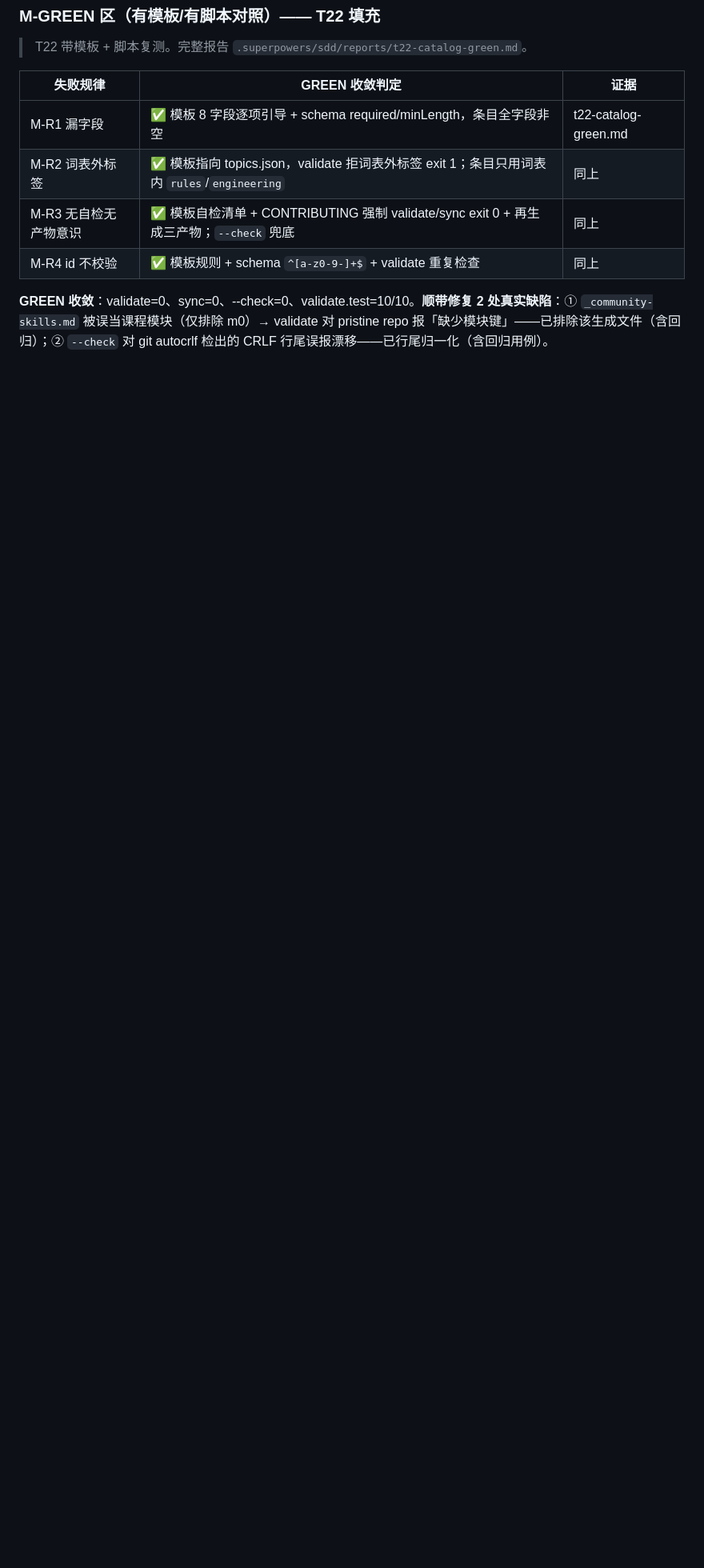
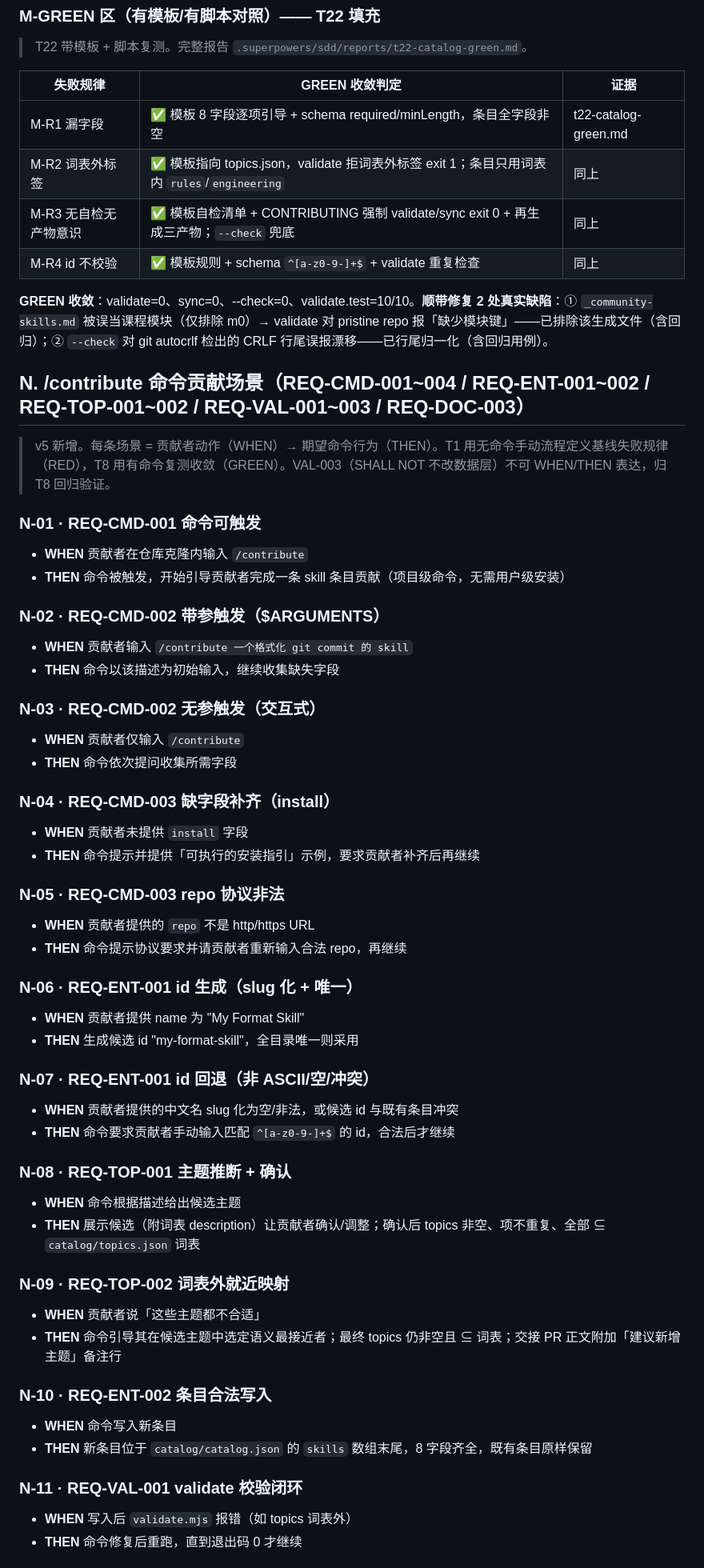
Before and after one commit to wangflyfly/Claude-Code-Assistant, a Markdown page: cc-assistant/eval/cases.md, the part around one of its changes. Shown at 80% size. Drawn GitHub-style; blank space fills up the shorter version.

Commit message:
test(v5): eval 新增 /contribute 贡献者场景用例（w1 RED）
Co-authored-by: Claude <noreply@anthropic.com>

```diff
--- a/cc-assistant/eval/cases.md
+++ b/cc-assistant/eval/cases.md
@@ -462,3 +462,52 @@
 | M-R4 id 不校验 | ✅ 模板规则 + schema `^[a-z0-9-]+$` + validate 重复检查 | 同上 |
 
 **GREEN 收敛**：validate=0、sync=0、--check=0、validate.test=10/10。**顺带修复 2 处真实缺陷**：① `_community-skills.md` 被误当课程模块（仅排除 m0）→ validate 对 pristine repo 报「缺少模块键」——已排除该生成文件（含回归）；② `--check` 对 git autocrlf 检出的 CRLF 行尾误报漂移——已行尾归一化（含回归用例）。
+
+## N. /contribute 命令贡献场景（REQ-CMD-001~004 / REQ-ENT-001~002 / REQ-TOP-001~002 / REQ-VAL-001~003 / REQ-DOC-003）
+
+> v5 新增。每条场景 = 贡献者动作（WHEN）→ 期望命令行为（THEN）。T1 用无命令手动流程定义基线失败规律（RED），T8 用有命令复测收敛（GREEN）。VAL-003（SHALL NOT 不改数据层）不可 WHEN/THEN 表达，归 T8 回归验证。
+
+### N-01 · REQ-CMD-001 命令可触发
+- **WHEN** 贡献者在仓库克隆内输入 `/contribute`
+- **THEN** 命令被触发，开始引导贡献者完成一条 skill 条目贡献（项目级命令，无需用户级安装）
+
+### N-02 · REQ-CMD-002 带参触发（$ARGUMENTS）
+- **WHEN** 贡献者输入 `/contribute 一个格式化 git commit 的 skill`
+- **THEN** 命令以该描述为初始输入，继续收集缺失字段
+
+### N-03 · REQ-CMD-002 无参触发（交互式）
+- **WHEN** 贡献者仅输入 `/contribute`
+- **THEN** 命令依次提问收集所需字段
+
+### N-04 · REQ-CMD-003 缺字段补齐（install）
+- **WHEN** 贡献者未提供 `install` 字段
+- **THEN** 命令提示并提供「可执行的安装指引」示例，要求贡献者补齐后再继续
+
+### N-05 · REQ-CMD-003 repo 协议非法
+- **WHEN** 贡献者提供的 `repo` 不是 http/https URL
+- **THEN** 命令提示协议要求并请贡献者重新输入合法 repo，再继续
+
+### N-06 · REQ-ENT-001 id 生成（slug 化 + 唯一）
+- **WHEN** 贡献者提供 name 为 "My Format Skill"
+- **THEN** 生成候选 id "my-format-skill"，全目录唯一则采用
+
+### N-07 · REQ-ENT-001 id 回退（非 ASCII/空/冲突）
+- **WHEN** 贡献者提供的中文名 slug 化为空/非法，或候选 id 与既有条目冲突
+- **THEN** 命令要求贡献者手动输入匹配 `^[a-z0-9-]+$` 的 id，合法后才继续
+
+### N-08 · REQ-TOP-001 主题推断 + 确认
+- **WHEN** 命令根据描述给出候选主题
+- **THEN** 展示候选（附词表 description）让贡献者确认/调整；确认后 topics 非空、项不重复、全部 ⊆ `catalog/topics.json` 词表
+
+### N-09 · REQ-TOP-002 词表外就近映射
+- **WHEN** 贡献者说「这些主题都不合适」
+- **THEN** 命令引导其在候选主题中选定语义最接近者；最终 topics 仍非空且 ⊆ 词表；交接 PR 正文附加「建议新增主题」备注行
+
+### N-10 · REQ-ENT-002 条目合法写入
+- **WHEN** 命令写入新条目
+- **THEN** 新条目位于 `catalog/catalog.json` 的 `skills` 数组末尾，8 字段齐全，既有条目原样保留
+
+### N-11 · REQ-VAL-001 validate 校验闭环
+- **WHEN** 写入后 `validate.mjs` 报错（如 topics 词表外）
+- **THEN** 命令修复后重跑，直到退出码 0 才继续
+
```
Also changed, not shown: other parts of cc-assistant/eval/cases.md (+33 -0 lines).
